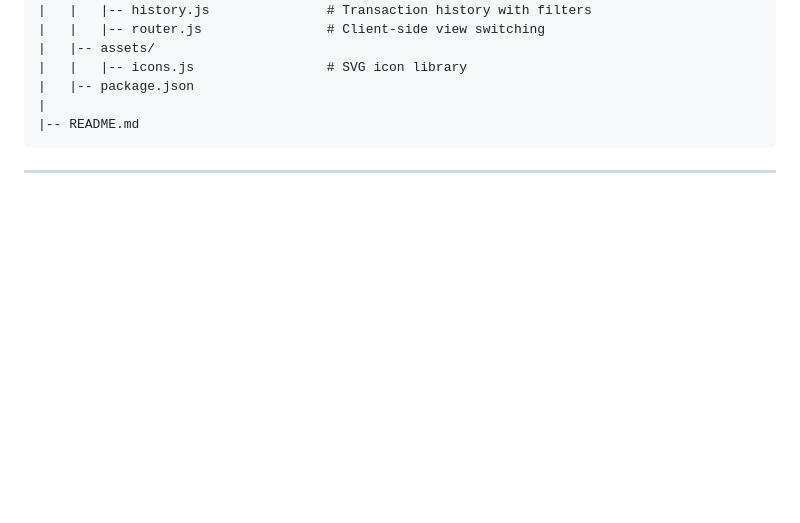
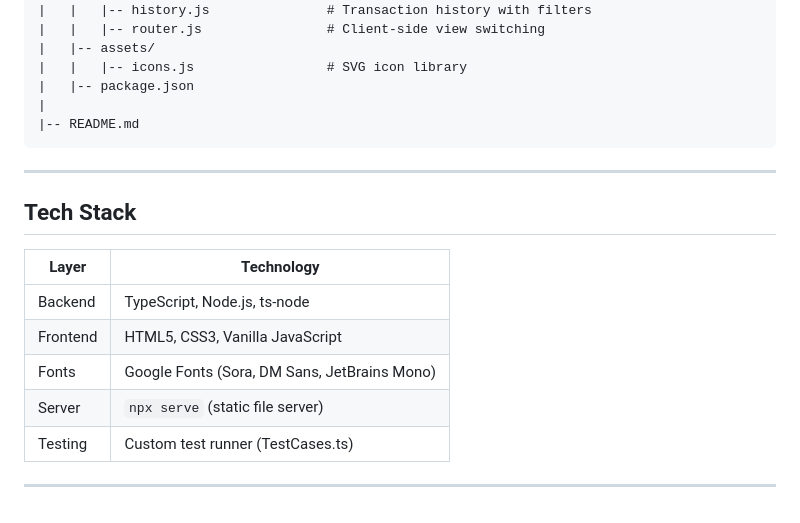
Before and after one commit to Ankit35027/PayFlow-A-Scalable-Multi-Vendor-Payment-Orchestration-System, a Markdown page: README.md, the part around the change. GitHub-like rendering; blank space fills up the shorter version.

````diff
--- a/README.md
+++ b/README.md
@@ -85,3 +85,15 @@ PayFlow/
 ```
 
 ---
+
+## Tech Stack
+
+| Layer    | Technology                          |
+|----------|-------------------------------------|
+| Backend  | TypeScript, Node.js, ts-node        |
+| Frontend | HTML5, CSS3, Vanilla JavaScript     |
+| Fonts    | Google Fonts (Sora, DM Sans, JetBrains Mono) |
+| Server   | `npx serve` (static file server)    |
+| Testing  | Custom test runner (TestCases.ts)   |
+
+---
````
